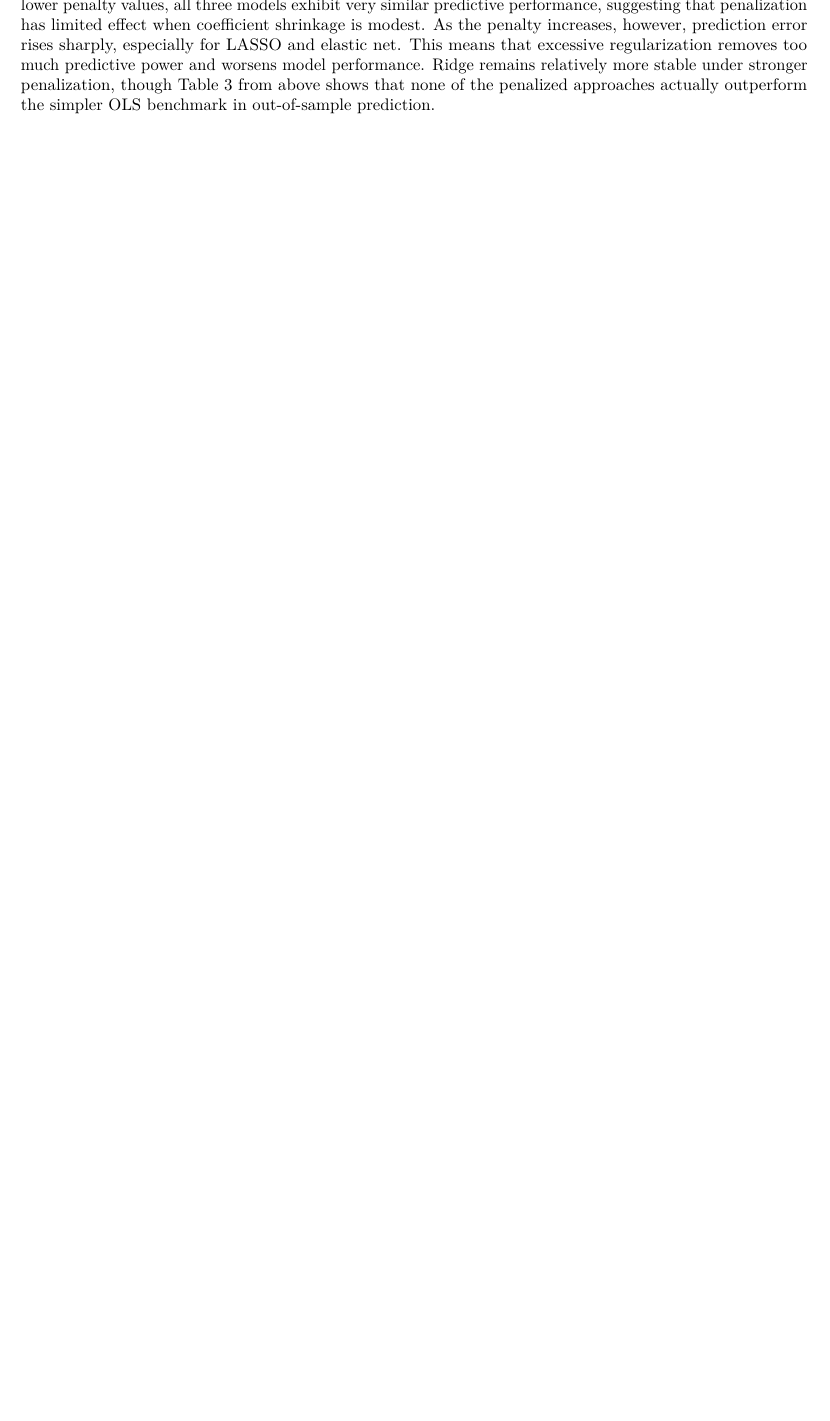
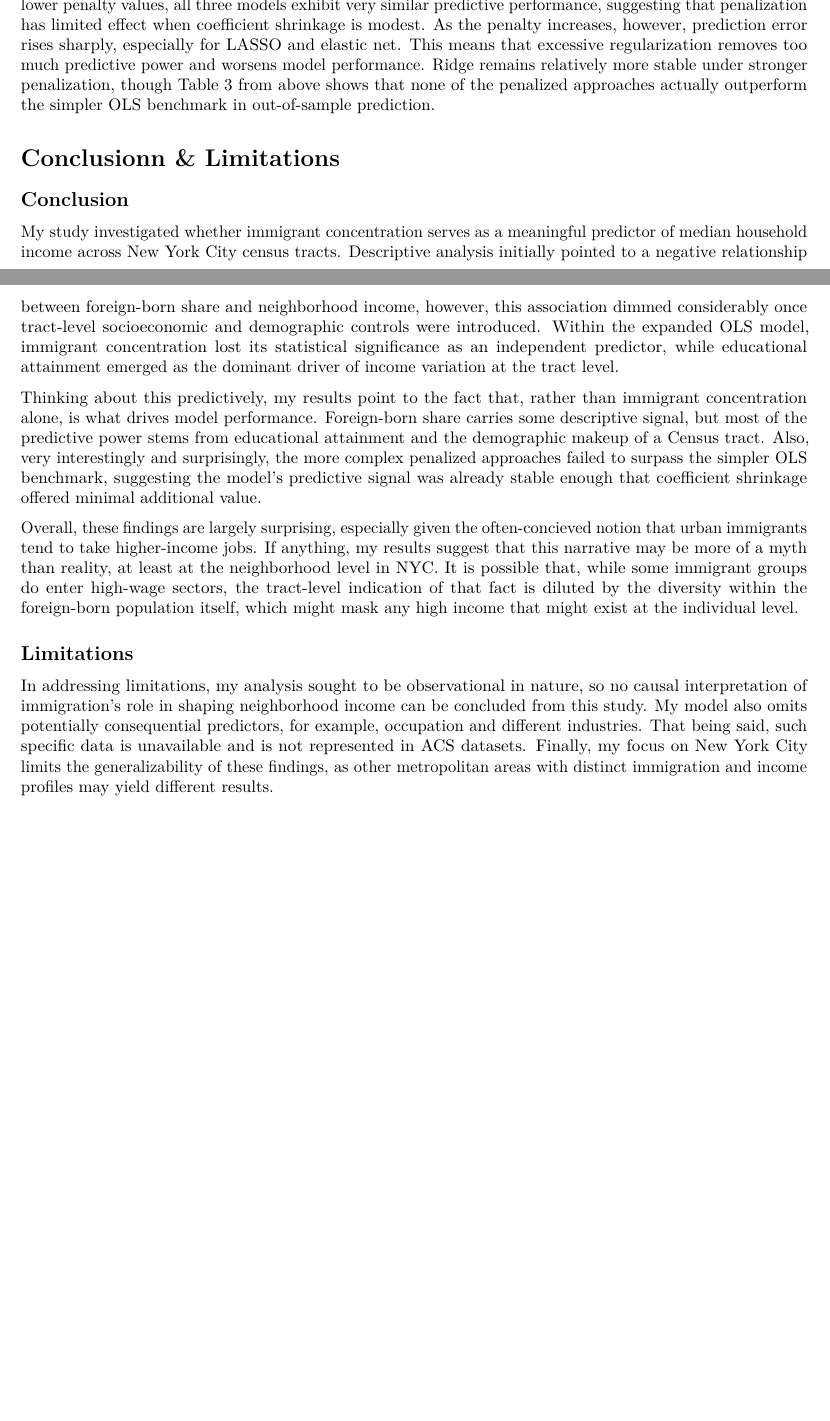
Before and after one commit to jennyjia319/Final-Project, an R Markdown document (GOV-51-Final-Project.Rmd): part of page 9 of 9 before the commit and two parts of pages 9 and 10 of 10 after it, the two joined at a grey line, cut so that both start at the same text, the shorter picture padded with empty space. Rendered offline with R 4.5, knitr and Pandoc, then LaTeX, with nearby package versions; some code elsewhere in the file could not run offline.

Commit message:
Commit conclusion & limitations

````diff
--- a/GOV-51-Final-Project.Rmd
+++ b/GOV-51-Final-Project.Rmd
@@ -346,3 +346,14 @@ legend("topright",
        lty = 1)
 ```
 Figure 2 compares MSE across LASSO, Ridge, and Elastic net models as the  penalty increases. At lower penalty values, all three models exhibit very similar predictive performance, suggesting that penalization has limited effect when coefficient shrinkage is modest. As the penalty increases, however, prediction error rises sharply, especially for LASSO and elastic net. This means  that excessive regularization removes too much predictive power and worsens model performance. Ridge remains relatively more stable under stronger penalization, though Table 3 from above shows that none of the penalized approaches actually outperform the simpler OLS benchmark in out-of-sample prediction.
+
+# Conclusionn & Limitations
+## Conclusion
+My study investigated whether immigrant concentration serves as a meaningful predictor of median household income across New York City census tracts. Descriptive analysis initially pointed to a negative relationship between foreign-born share and neighborhood income, however, this association dimmed considerably once tract-level socioeconomic and demographic controls were introduced. Within the expanded OLS model, immigrant concentration lost its statistical significance as an independent predictor, while educational attainment emerged as the dominant driver of income variation at the tract level.
+
+Thinking about this predictively, my results point to the fact that, rather than immigrant concentration alone, is what drives model performance. Foreign-born share carries some descriptive signal, but most of the predictive power stems from educational attainment and the demographic makeup of a Census tract. Also, very interestingly and surprisingly, the more complex penalized  approaches failed to surpass the simpler OLS benchmark, suggesting the model's predictive signal was already stable enough that coefficient shrinkage offered minimal additional value.
+
+Overall, these findings are largely surprising, especially given the often-concieved notion that urban immigrants tend to take higher-income jobs. If anything, my results suggest that this narrative may be more of a myth than reality, at least at the neighborhood level in NYC. It is possible that, while some immigrant groups do enter high-wage sectors, the tract-level indication of that fact is diluted by the diversity within the foreign-born population itself, which might mask any high income that might exist at the individual level.
+
+## Limitations
+In addressing limitations, my analysis sought to be observational in nature, so no causal interpretation of immigration's role in shaping neighborhood income can be concluded from this study. My model also omits potentially consequential predictors, for example, occupation and different industries. That being said, such specific data is unavailable and is not represented in ACS datasets. Finally, my focus on New York City limits the generalizability of these findings, as other metropolitan areas with distinct immigration and income profiles may yield different results.
````
